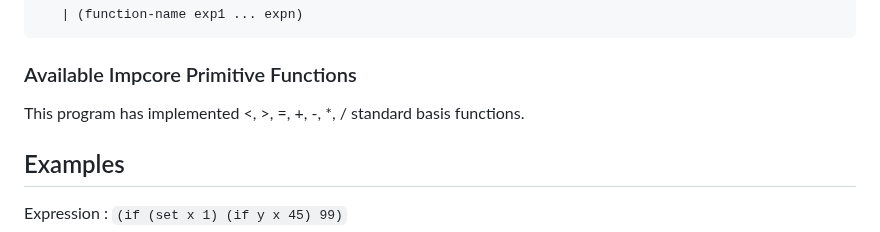
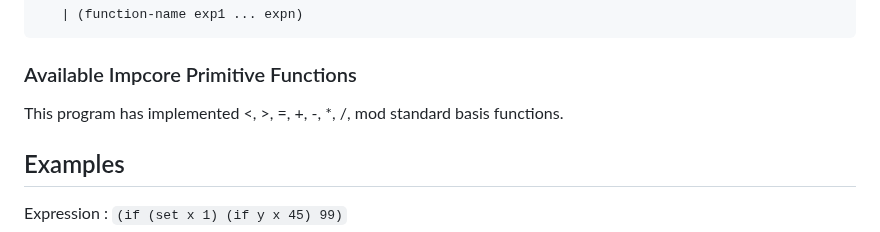
Before and after one commit to annaquainliu/operational-semantics-derivation, a Markdown page: README.md, the part around the change. GitHub-like rendering.

```diff
--- a/README.md
+++ b/README.md
@@ -43,7 +43,7 @@ exp ::=
        | (function-name exp1 ... expn)
 
 ### Available Impcore Primitive Functions
-This program has implemented <, >, =, +, -, *, / standard basis functions.
+This program has implemented <, >, =, +, -, *, /, mod standard basis functions.
 
 ## Examples
 Expression : `(if (set x 1) (if y x 45) 99)`
```
